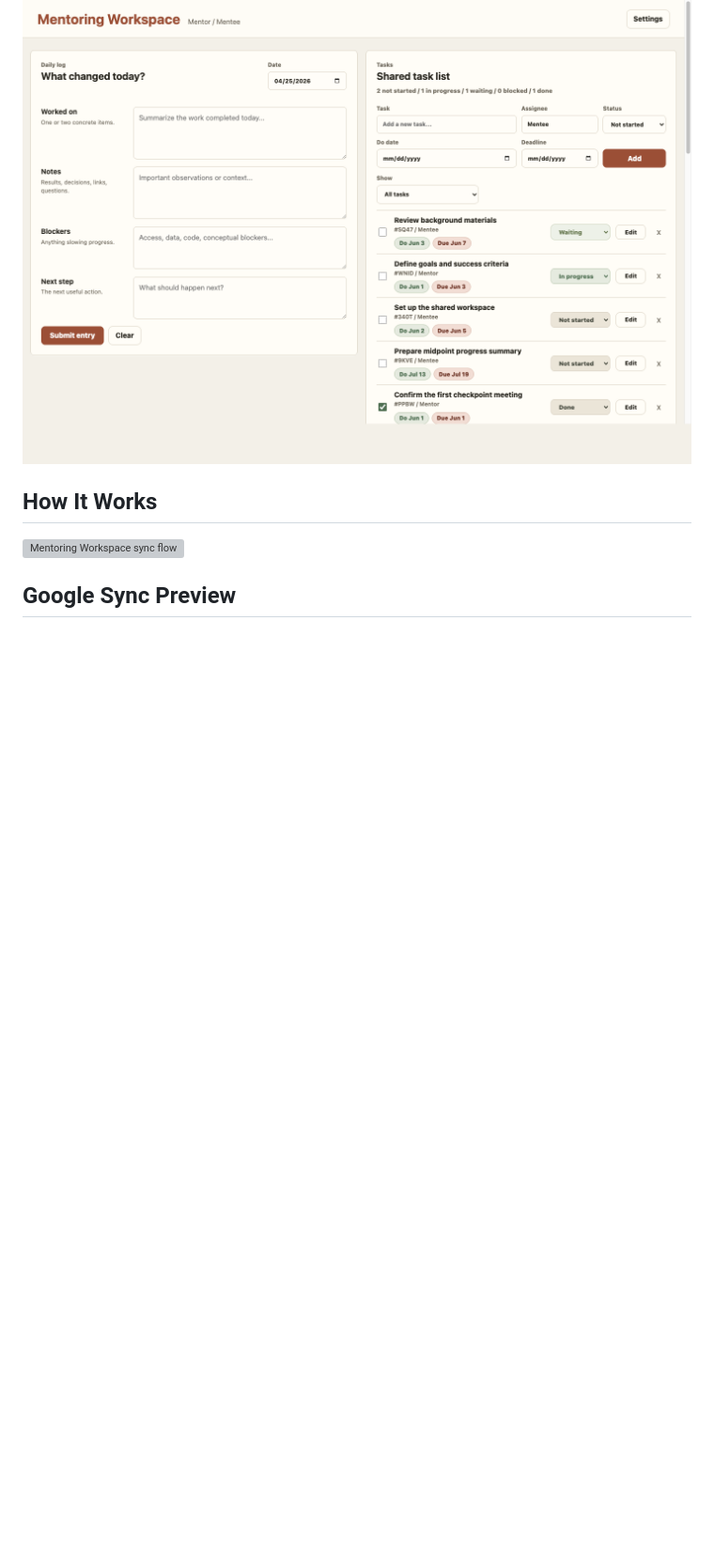
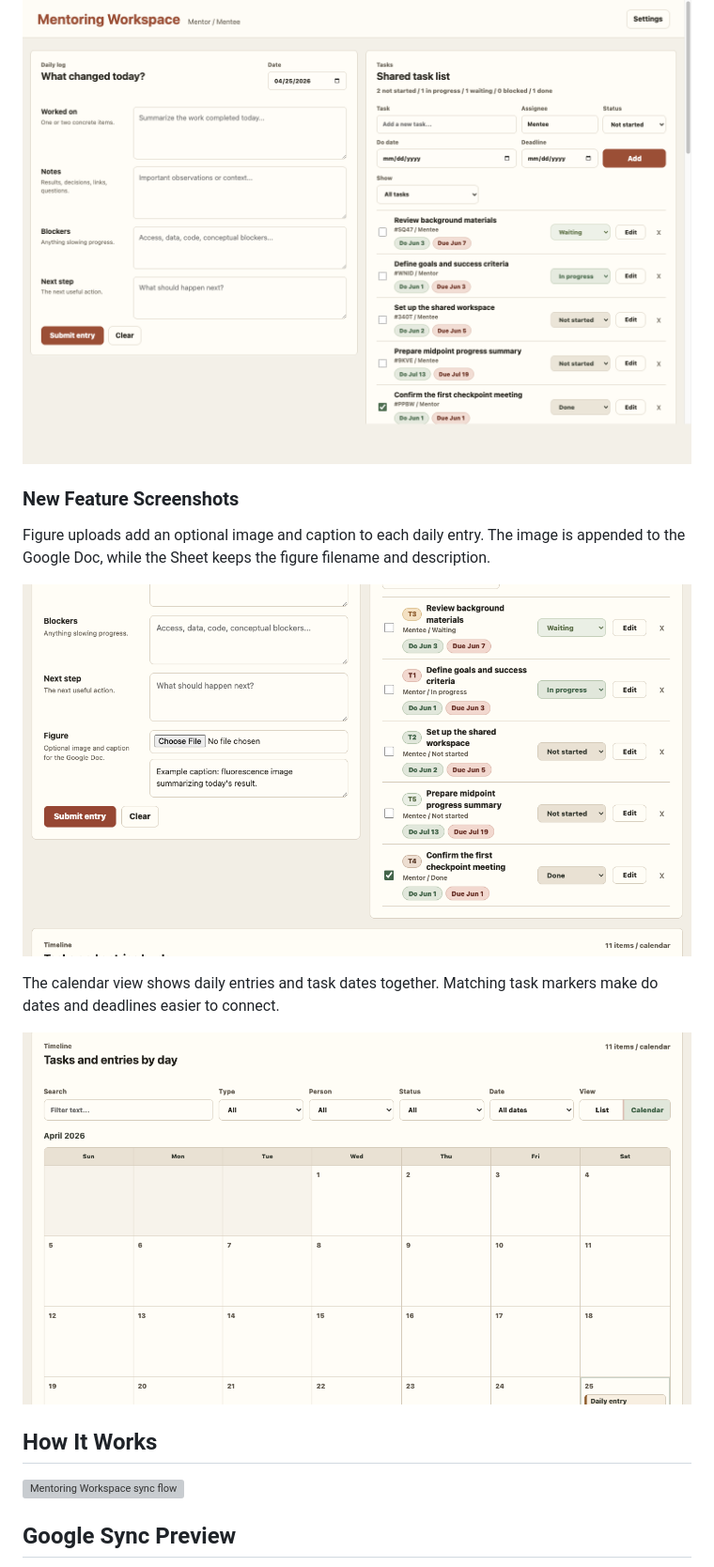
Before and after one commit to alenzimic/mentoring-workspace, a Markdown page: README.md, the part around the change. Shown: that part at 94% size. Drawn GitHub-style; pictures changed too: docs/assets/calendar-view-screenshot.png (added), docs/assets/figure-upload-screenshot.png (added); blank space fills up the shorter version; grey boxes are pictures that could not be loaded.

Commit message:
Add screenshots for new workspace features

```diff
--- a/README.md
+++ b/README.md
@@ -15,6 +15,16 @@ The app can run in two ways:
 ## Interface Preview
 
 ![Mentoring Workspace web interface](docs/assets/webpage-screenshot.png)
+
+### New Feature Screenshots
+
+Figure uploads add an optional image and caption to each daily entry. The image is appended to the Google Doc, while the Sheet keeps the figure filename and description.
+
+![Figure upload and caption field](docs/assets/figure-upload-screenshot.png)
+
+The calendar view shows daily entries and task dates together. Matching task markers make do dates and deadlines easier to connect.
+
+![Calendar view with entries and task dates](docs/assets/calendar-view-screenshot.png)
 
 ## How It Works
 
```
